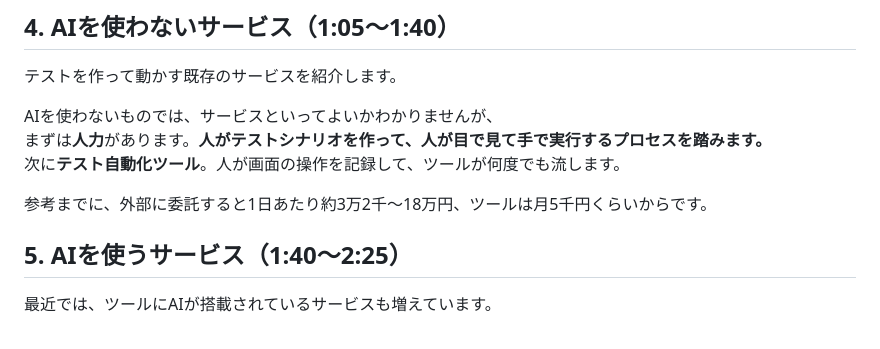
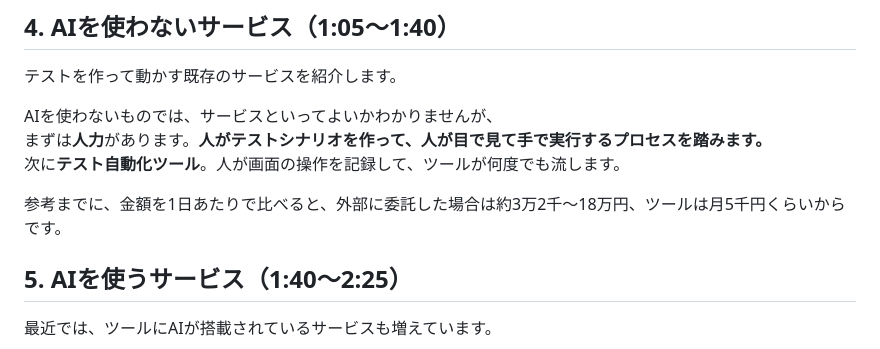
Before and after one commit to yaenowa-yoshida/ailt-presentations, a Markdown page: 2026-11/script.md, the part around the change. GitHub-like rendering.

Commit message:
台本：料金の一文を発表者の最新の言い方にそろえる
Co-Authored-By: Claude Opus 5.5 <noreply@anthropic.com>
Claude-Session: https://claude.ai/code/session_0128NTTwLvjhnmJsh6FW345a

```diff
--- a/2026-11/script.md
+++ b/2026-11/script.md
@@ -26,7 +26,7 @@ AIを使わないものでは、サービスといってよいかわかりませ
 まずは**人力**があります。**人がテストシナリオを作って、人が目で見て手で実行するプロセスを踏みます。**\
 次に**テスト自動化ツール**。人が画面の操作を記録して、ツールが何度でも流します。
 
-参考までに、外部に委託すると1日あたり約3万2千〜18万円、ツールは月5千円くらいからです。
+参考までに、金額を1日あたりで比べると、外部に委託した場合は約3万2千〜18万円、ツールは月5千円くらいからです。
 
 ## 5. AIを使うサービス（1:40〜2:25）
 
```
